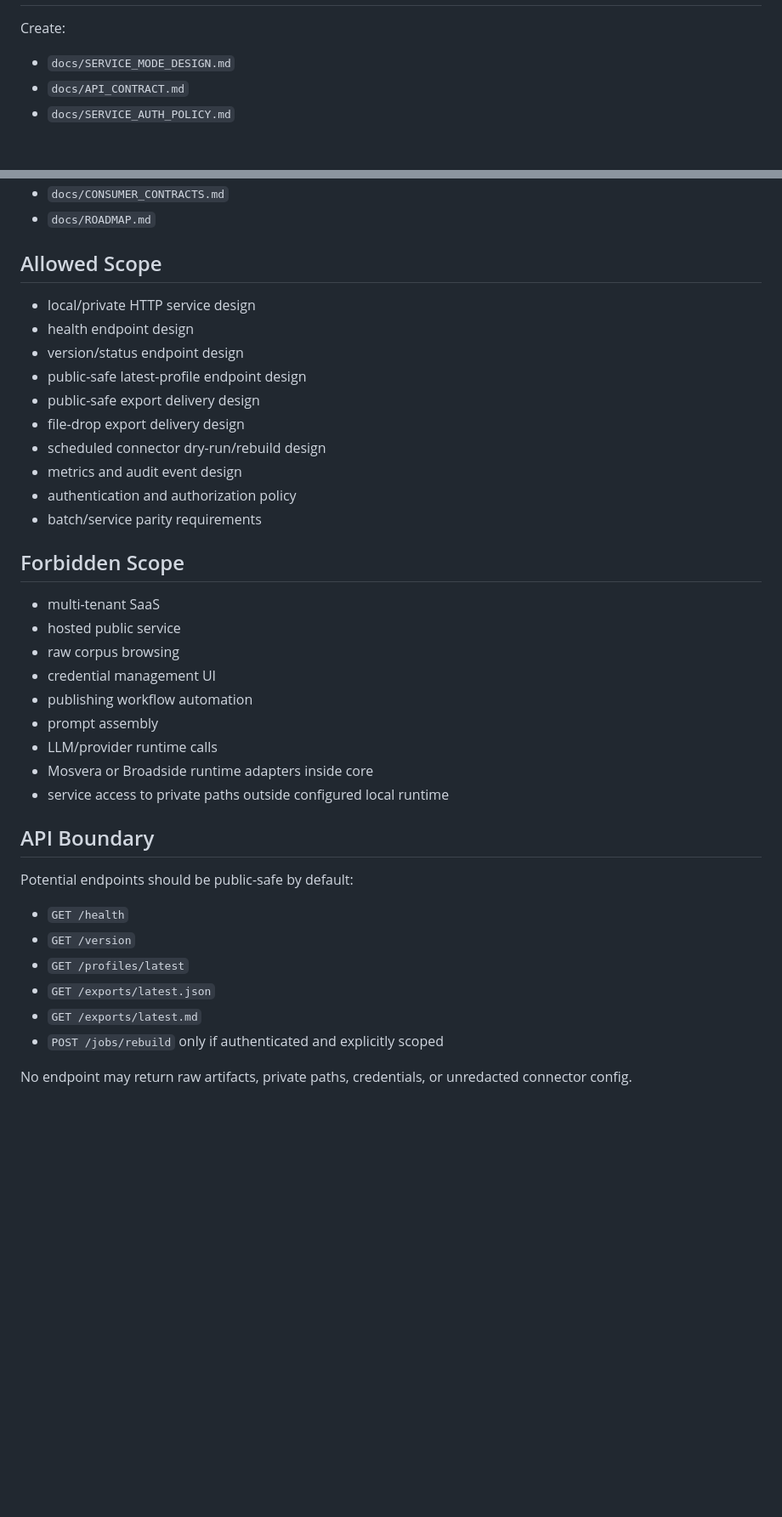
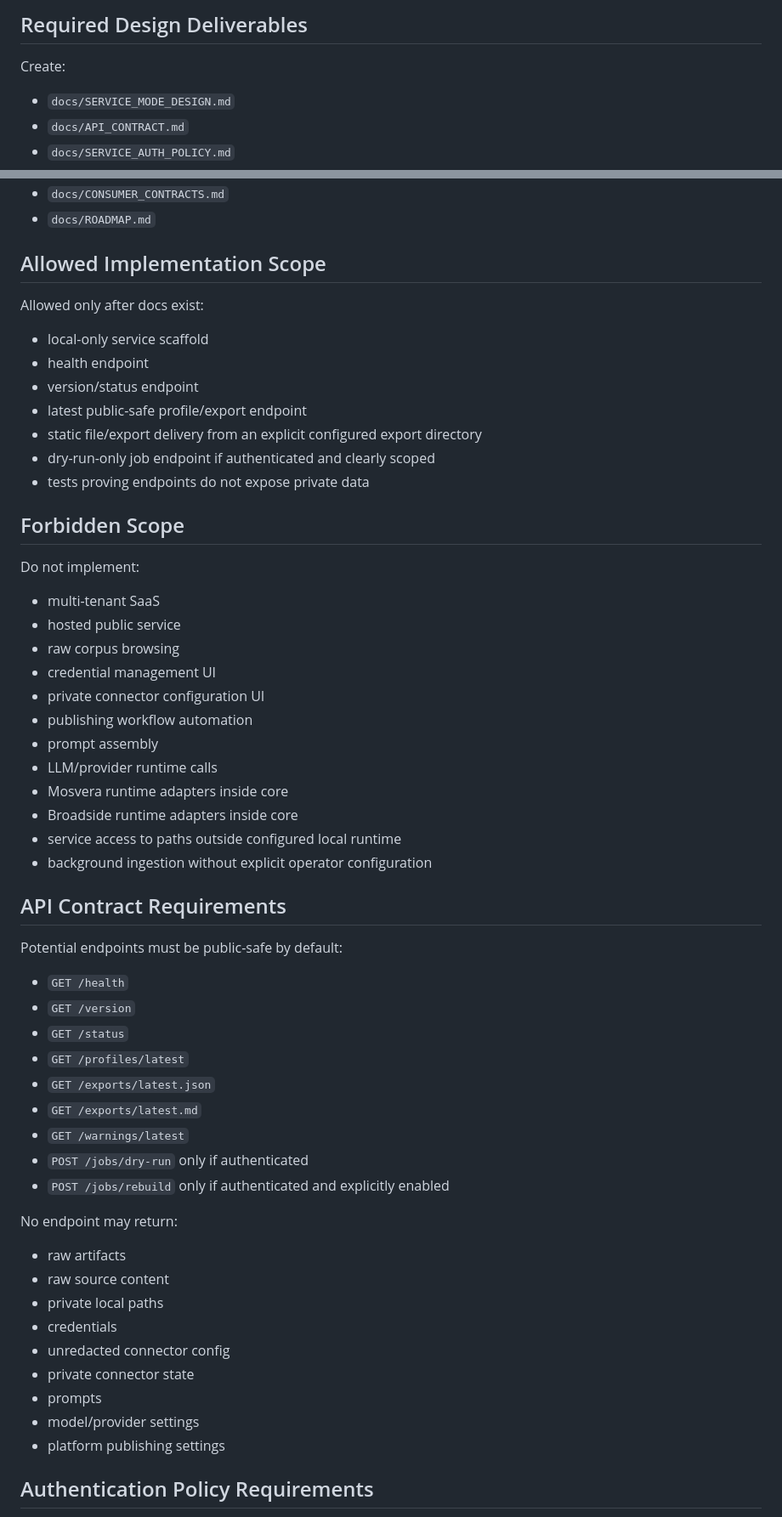
Before and after one commit to niclydon/imprint, a Markdown page: docs/sprints/SPRINT_14.md, 2 parts joined by grey strips. Shown at 85% size. Drawn GitHub-style; blank space fills up the shorter version.

Commit message:
docs: refine Sprint 14 service planning scope

```diff
--- a/docs/sprints/SPRINT_14.md
+++ b/docs/sprints/SPRINT_14.md
@@ -32,3 +71,4 @@ Service mode may expose public-safe contracts. It must not expose raw corpora, c
+## Required Design Deliverables
 
 Create:
 
@@ -46,40 +86,60 @@ Update:
 - `docs/CONSUMER_CONTRACTS.md`
 - `docs/ROADMAP.md`
 
-## Allowed Scope
+## Allowed Implementation Scope
 
-- local/private HTTP service design
-- health endpoint design
-- version/status endpoint design
-- public-safe latest-profile endpoint design
-- public-safe export delivery design
-- file-drop export delivery design
-- scheduled connector dry-run/rebuild design
-- metrics and audit event design
-- authentication and authorization policy
-- batch/service parity requirements
+Allowed only after docs exist:
+
+- local-only service scaffold
+- health endpoint
+- version/status endpoint
+- latest public-safe profile/export endpoint
+- static file/export delivery from an explicit configured export directory
+- dry-run-only job endpoint if authenticated and clearly scoped
+- tests proving endpoints do not expose private data
 
 ## Forbidden Scope
+
+Do not implement:
 
 - multi-tenant SaaS
 - hosted public service
 - raw corpus browsing
 - credential management UI
+- private connector configuration UI
 - publishing workflow automation
 - prompt assembly
 - LLM/provider runtime calls
-- Mosvera or Broadside runtime adapters inside core
-- service access to private paths outside configured local runtime
+- Mosvera runtime adapters inside core
+- Broadside runtime adapters inside core
+- service access to paths outside configured local runtime
+- background ingestion without explicit operator configuration
 
-## API Boundary
+## API Contract Requirements
 
-Potential endpoints should be public-safe by default:
+Potential endpoints must be public-safe by default:
 
 - `GET /health`
 - `GET /version`
+- `GET /status`
 - `GET /profiles/latest`
 - `GET /exports/latest.json`
 - `GET /exports/latest.md`
-- `POST /jobs/rebuild` only if authenticated and explicitly scoped
+- `GET /warnings/latest`
+- `POST /jobs/dry-run` only if authenticated
+- `POST /jobs/rebuild` only if authenticated and explicitly enabled
 
-No endpoint may return raw artifacts, private paths, credentials, or unredacted connector config.
+No endpoint may return:
+
+- raw artifacts
+- raw source content
+- private local paths
+- credentials
+- unredacted connector config
+- private connector state
+- prompts
+- model/provider settings
+- platform publishing settings
+
+## Authentication Policy Requirements
+
```
Also changed, not shown: other parts of docs/sprints/SPRINT_14.md (+112 -11 lines).
